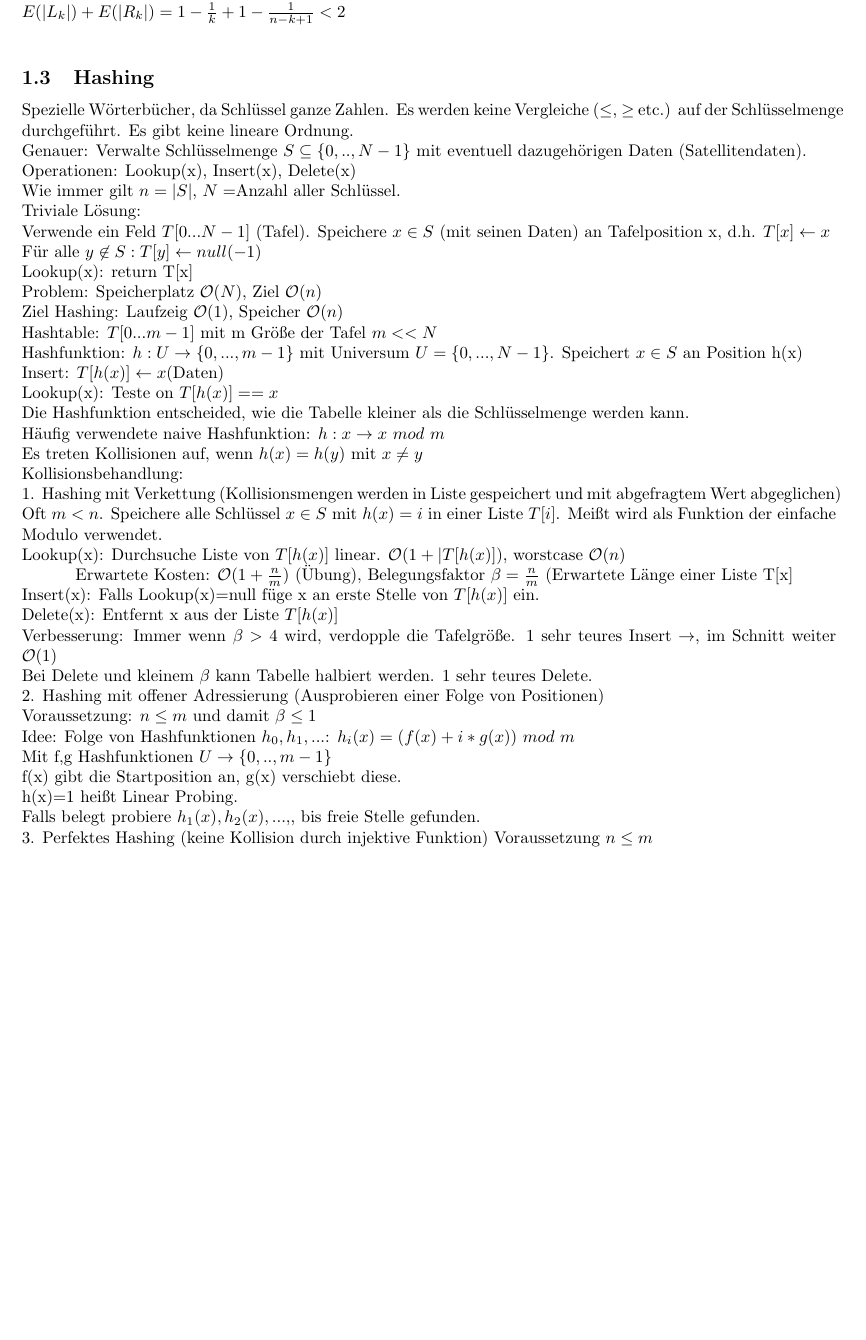
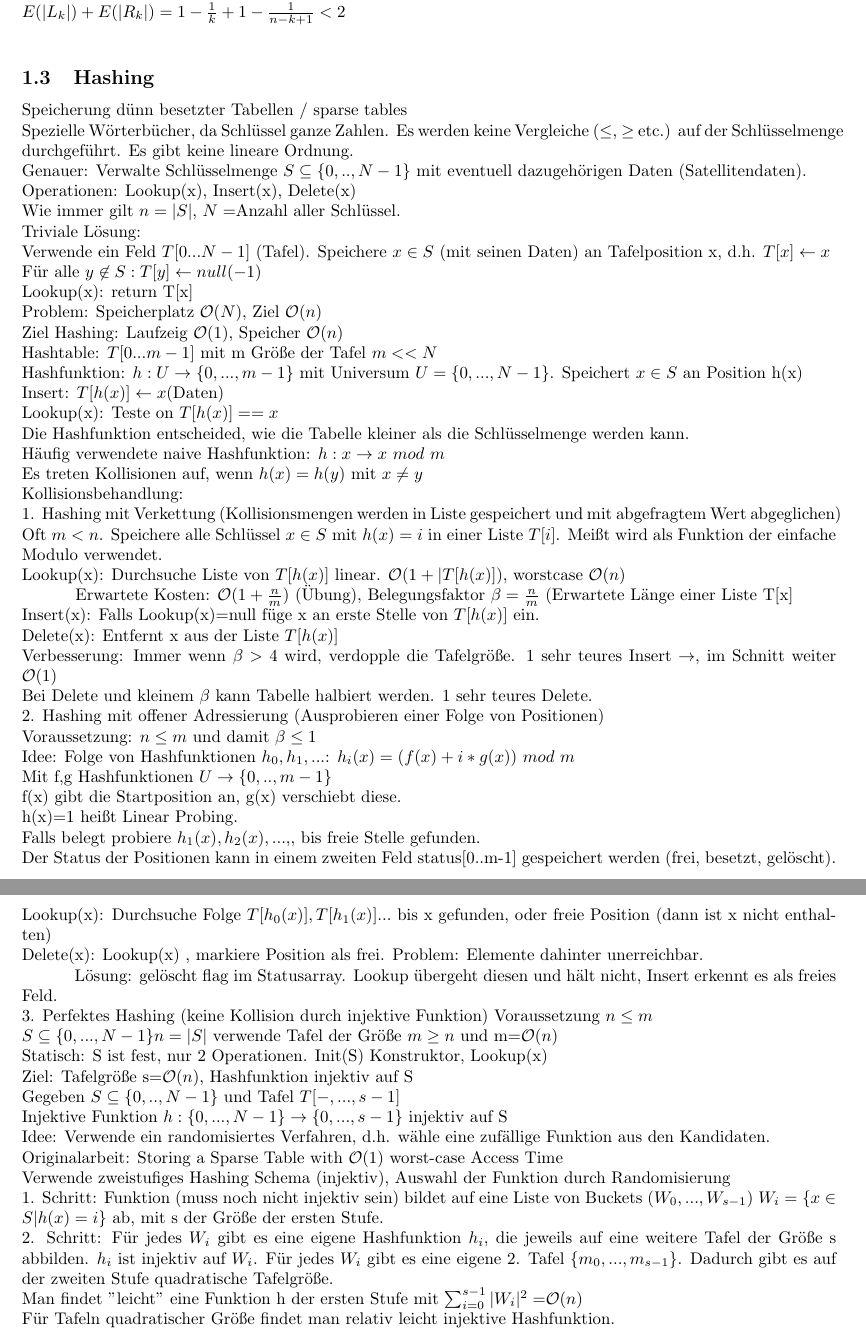
Before and after one commit to ofenstichloch/Uni, a LaTeX document (Kapitel ADS/VL.tex): part of page 9 of 9 before the commit and two parts of pages 9 and 10 of 10 after it, the two joined at a grey line, cut so that both start at the same text, the shorter picture padded with empty space. Compiled offline with pdfLaTeX.

Commit message:
no message

```diff
--- a/Kapitel ADS/VL.tex
+++ b/Kapitel ADS/VL.tex
@@ -455,6 +455,7 @@ Kosten \oh{|P_k|=|L_k|+|R_k|)} = \oh{H_k + H_{n-k+1} - 1 +1 - \frac{1}{k}+1 - \f
 2. Erwartete Anzahl an Rotationen:\\
 $E(|L_k|) + E(|R_k|) = 1-\frac{1}{k} + 1 - \frac{1}{n-k+1} < 2$\\
 \subsection{Hashing}
+Speicherung dünn besetzter Tabellen / sparse tables\\
 Spezielle Wörterbücher, da Schlüssel ganze Zahlen. Es werden keine Vergleiche ($\leq$, $\geq$ etc.) auf der Schlüsselmenge durchgeführt. Es gibt keine lineare Ordnung.\\
 Genauer: Verwalte Schlüsselmenge $S\subseteq \{0,..,N-1\}$ mit eventuell dazugehörigen Daten (Satellitendaten).\\
 Operationen: Lookup(x), Insert(x), Delete(x)\\
@@ -488,5 +489,21 @@ Mit f,g Hashfunktionen $U\rightarrow \{0,..,m-1\}$\\
 f(x) gibt die Startposition an, g(x) verschiebt diese.\\
 h(x)=1 heißt Linear Probing.\\
 Falls belegt probiere $h_1(x), h_2(x),...,$, bis freie Stelle gefunden.\\
-3. Perfektes Hashing (keine Kollision durch injektive Funktion) Voraussetzung $n\leq m$
+Der Status der Positionen kann in einem zweiten Feld status[0..m-1] gespeichert werden (frei, besetzt, gelöscht).\\
+Lookup(x): Durchsuche Folge $T[h_0(x)],T[h_1(x)]...$ bis x gefunden, oder freie Position (dann ist x nicht enthalten)\\
+Delete(x): Lookup(x) , markiere Position als frei. Problem: Elemente dahinter unerreichbar.\\
+\hspace*{1cm}  Lösung: gelöscht flag im Statusarray. Lookup übergeht diesen und hält nicht, Insert erkennt es als freies Feld.\\
+3. Perfektes Hashing (keine Kollision durch injektive Funktion) Voraussetzung $n\leq m$\\
+$S\subseteq \{0,...,N-1\} n=|S|$ verwende Tafel der Größe $m\geq n$ und m=\oh{n}\\
+Statisch: S ist fest, nur 2 Operationen. Init(S) Konstruktor, Lookup(x)\\
+Ziel: Tafelgröße s=\oh{n}, Hashfunktion injektiv auf S\\
+Gegeben $S\subseteq \{0,..,N-1\}$ und Tafel $T[-,...,s-1]$\\
+Injektive Funktion $h:\{0,...,N-1\} \rightarrow \{0,...,s-1\}$ injektiv auf S\\
+Idee: Verwende ein randomisiertes Verfahren, d.h. wähle eine zufällige Funktion aus den Kandidaten.\\
+Originalarbeit: Storing a Sparse Table with \oh{1} worst-case Access Time\\
+Verwende zweistufiges Hashing Schema (injektiv), Auswahl der Funktion durch Randomisierung\\
+1. Schritt: Funktion (muss noch nicht injektiv sein) bildet auf eine Liste von Buckets ($W_0,...,W_{s-1}$) $W_i=\{x\in S | h(x)=i\}$ ab, mit s der Größe der ersten Stufe.\\
+2. Schritt: Für jedes $W_i$ gibt es eine eigene Hashfunktion $h_i$, die jeweils auf eine weitere Tafel der Größe s abbilden. $h_i$ ist injektiv auf $W_i$. Für jedes $W_i$ gibt es eine eigene 2. Tafel $\{m_0,...,m_{s-1}\}$. Dadurch gibt es auf der zweiten Stufe quadratische Tafelgröße.\\
+Man findet "leicht" eine Funktion h der ersten Stufe mit $\sum_{i=0}^{s-1} |W_i|^2 = $\oh{n}\\
+Für Tafeln quadratischer Größe findet man relativ leicht injektive Hashfunktion.
 \end{document}
```
Also changed, not shown: Betriebssysteme/Vorlesung/VL.tex (+9 -0 lines).
